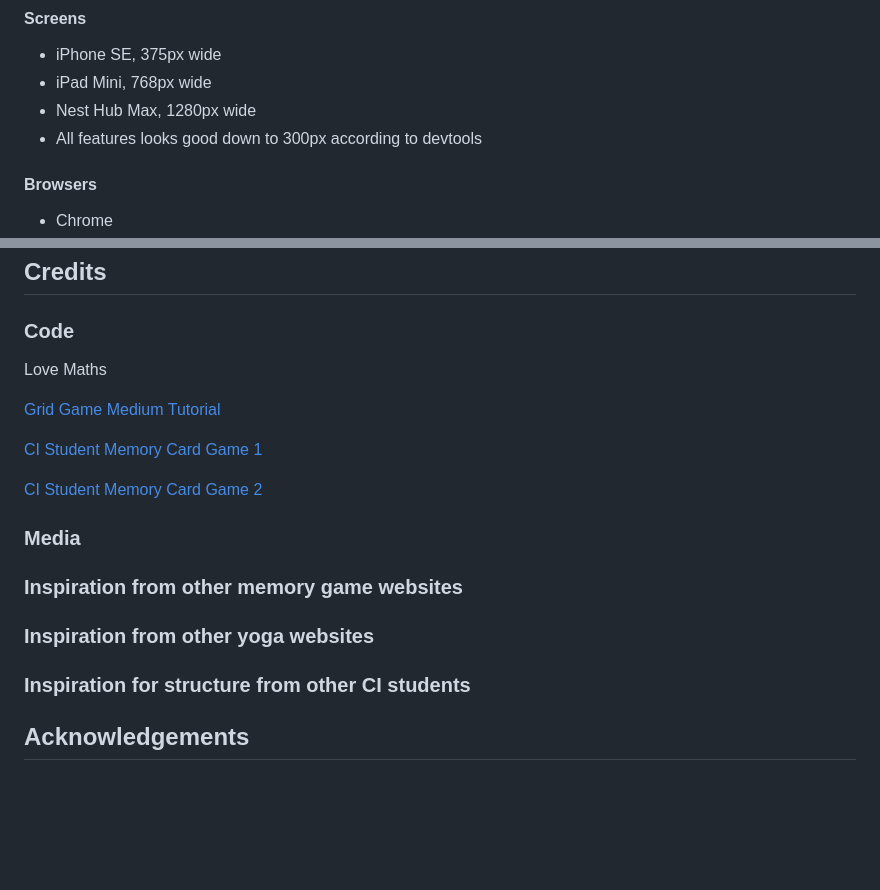
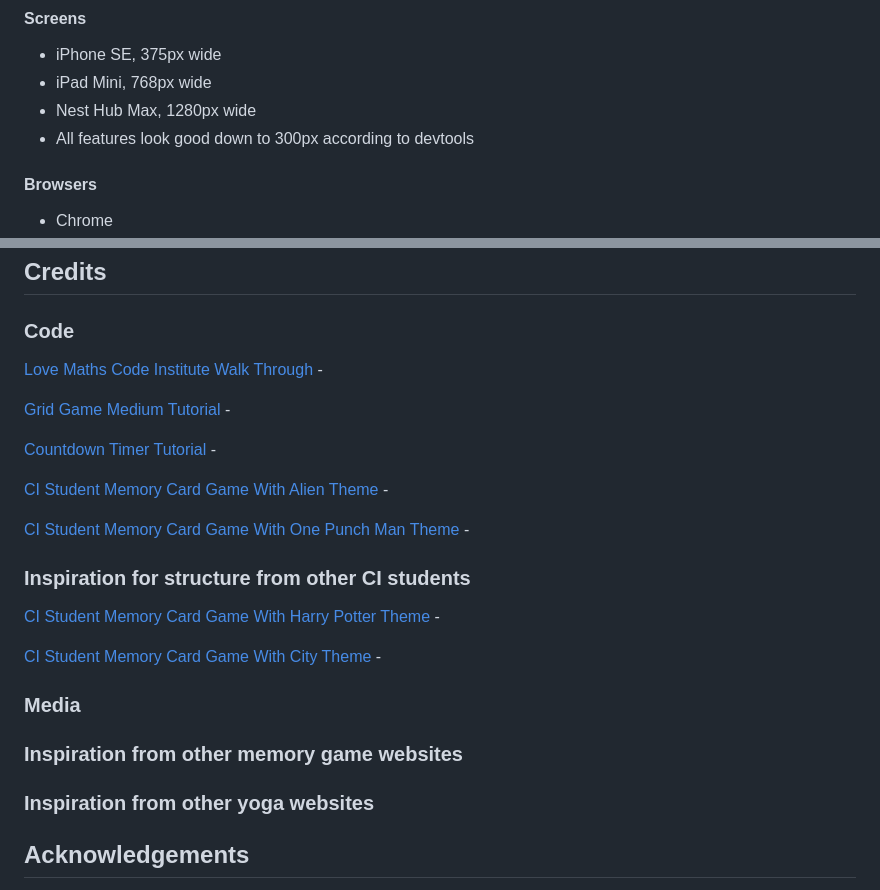
Before and after one commit to KSDunne/yoga_flip, a Markdown page: README.md, 2 parts joined by grey strips. Rendered like a GitHub page; blank space fills up the shorter version.

Commit message:
Add some links to credits section of README

```diff
--- a/README.md
+++ b/README.md
@@ -418,7 +418,7 @@ The structure of the grid part of the game stayed the same from the inception of
 - iPhone SE, 375px wide
 - iPad Mini, 768px wide
 - Nest Hub Max, 1280px wide
-- All features looks good down to 300px according to devtools
+- All features look good down to 300px according to devtools
 
 #### Browsers
 
@@ -451,13 +451,21 @@ The structure of the grid part of the game stayed the same from the inception of
 
 ### Code
 
-Love Maths
+[Love Maths Code Institute Walk Through](https://github.com/Code-Institute-Solutions/love-maths-2.0-sourcecode/tree/master) -
 
-[Grid Game Medium Tutorial](https://medium.com/free-code-camp/vanilla-javascript-tutorial-build-a-memory-game-in-30-minutes-e542c4447eae/)
+[Grid Game Medium Tutorial](https://medium.com/free-code-camp/vanilla-javascript-tutorial-build-a-memory-game-in-30-minutes-e542c4447eae/) -
 
-[CI Student Memory Card Game 1](https://github.com/moirahartigan/Portfolio-2---Alien-Memory-Game/tree/master)
+[Countdown Timer Tutorial](https://github.com/adipurdila/countdown-timer/tree/main) -
 
-[CI Student Memory Card Game 2](https://github.com/Kathrin-ddggxh/CI-PP2_memory-card-game)
+[CI Student Memory Card Game With Alien Theme](https://github.com/moirahartigan/Portfolio-2---Alien-Memory-Game/tree/master) -
+
+[CI Student Memory Card Game With One Punch Man Theme](https://github.com/Kathrin-ddggxh/CI-PP2_memory-card-game) -
+
+### Inspiration for structure from other CI students
+
+[CI Student Memory Card Game With Harry Potter Theme](https://github.com/Gersondelacruzdeveloper/Milestone-Project2) -
+
+[CI Student Memory Card Game With City Theme](https://github.com/Marcroth0/memory-game) -
 
 ### Media
 
@@ -465,8 +473,6 @@ Love Maths
 
 ### Inspiration from other yoga websites
 
-### Inspiration for structure from other CI students
-
 ## Acknowledgements
 
 Thank you to friends, family and pets for the massive support. Also thank you to my mentor and the leader of our CI cohort :sparkles:
```
